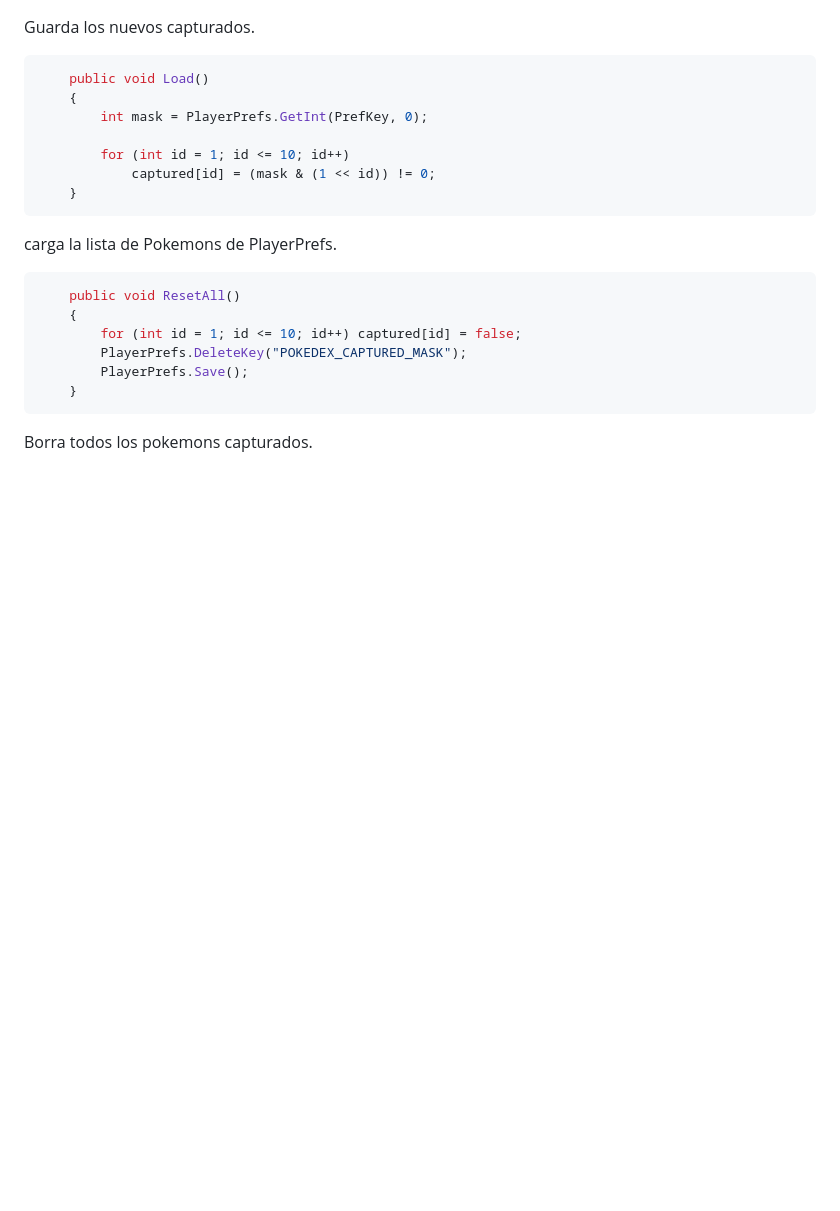
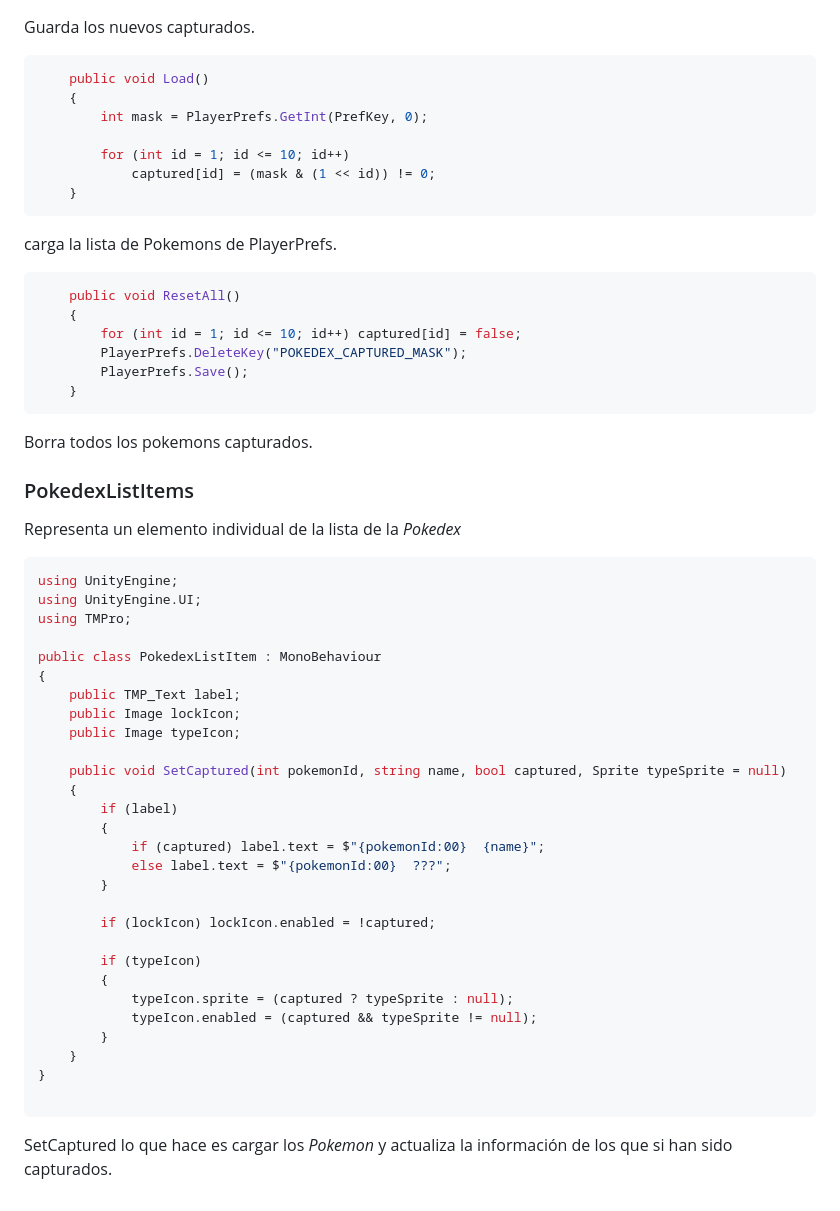
Before and after one commit to lumusa2design/Computer-graphics, a Markdown page: TrabajoOpcional/README.md, the part around the change. Rendered like a GitHub page; blank space fills up the shorter version.

Commit message:
DOC: Pokedex List Item

````diff
--- a/TrabajoOpcional/README.md
+++ b/TrabajoOpcional/README.md
@@ -2242,3 +2242,40 @@ carga la lista de Pokemons de PlayerPrefs.
 ```
 
 Borra todos los pokemons capturados.
+
+### PokedexListItems
+
+Representa un elemento individual de la lista de la *Pokedex*
+
+```cs
+using UnityEngine;
+using UnityEngine.UI;
+using TMPro;
+
+public class PokedexListItem : MonoBehaviour
+{
+    public TMP_Text label;
+    public Image lockIcon;
+    public Image typeIcon;
+
+    public void SetCaptured(int pokemonId, string name, bool captured, Sprite typeSprite = null)
+    {
+        if (label)
+        {
+            if (captured) label.text = $"{pokemonId:00}  {name}";
+            else label.text = $"{pokemonId:00}  ???";
+        }
+
+        if (lockIcon) lockIcon.enabled = !captured;
+
+        if (typeIcon)
+        {
+            typeIcon.sprite = (captured ? typeSprite : null);
+            typeIcon.enabled = (captured && typeSprite != null);
+        }
+    }
+}
+
+```
+
+SetCaptured lo que hace es cargar los *Pokemon* y actualiza la información de los que si han sido capturados.
````
